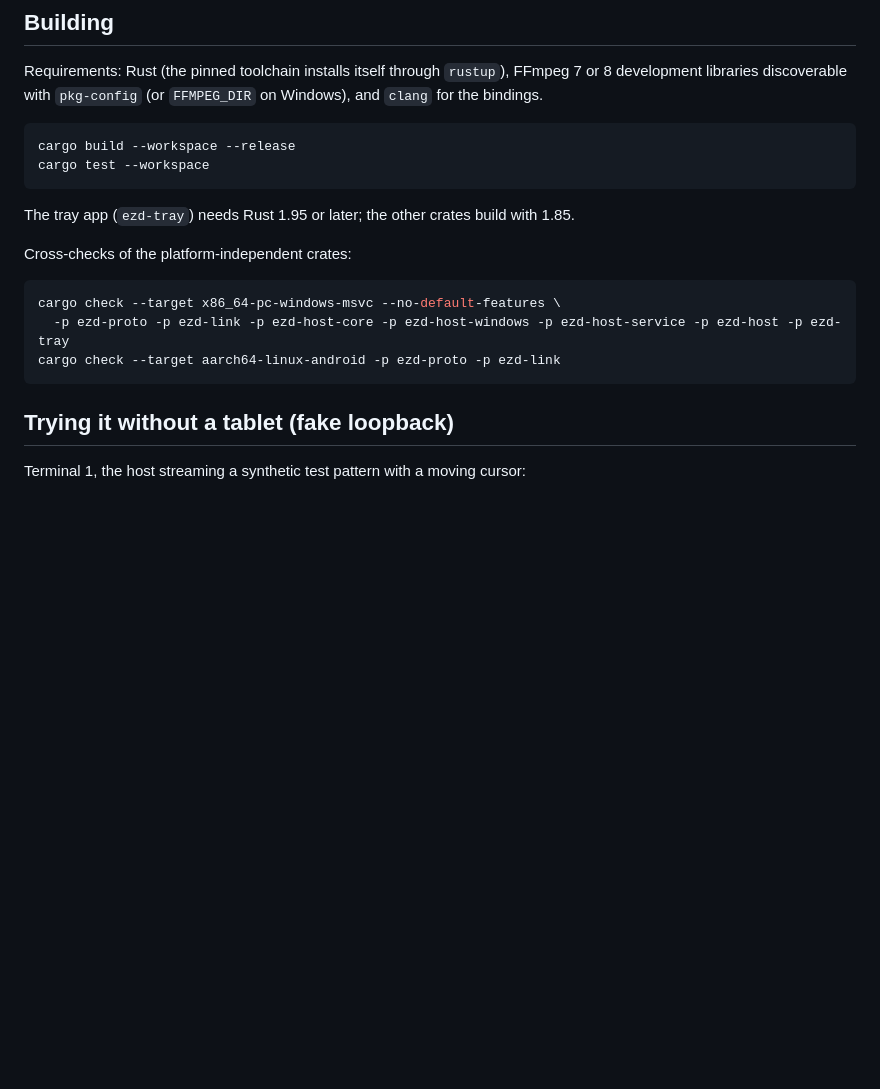
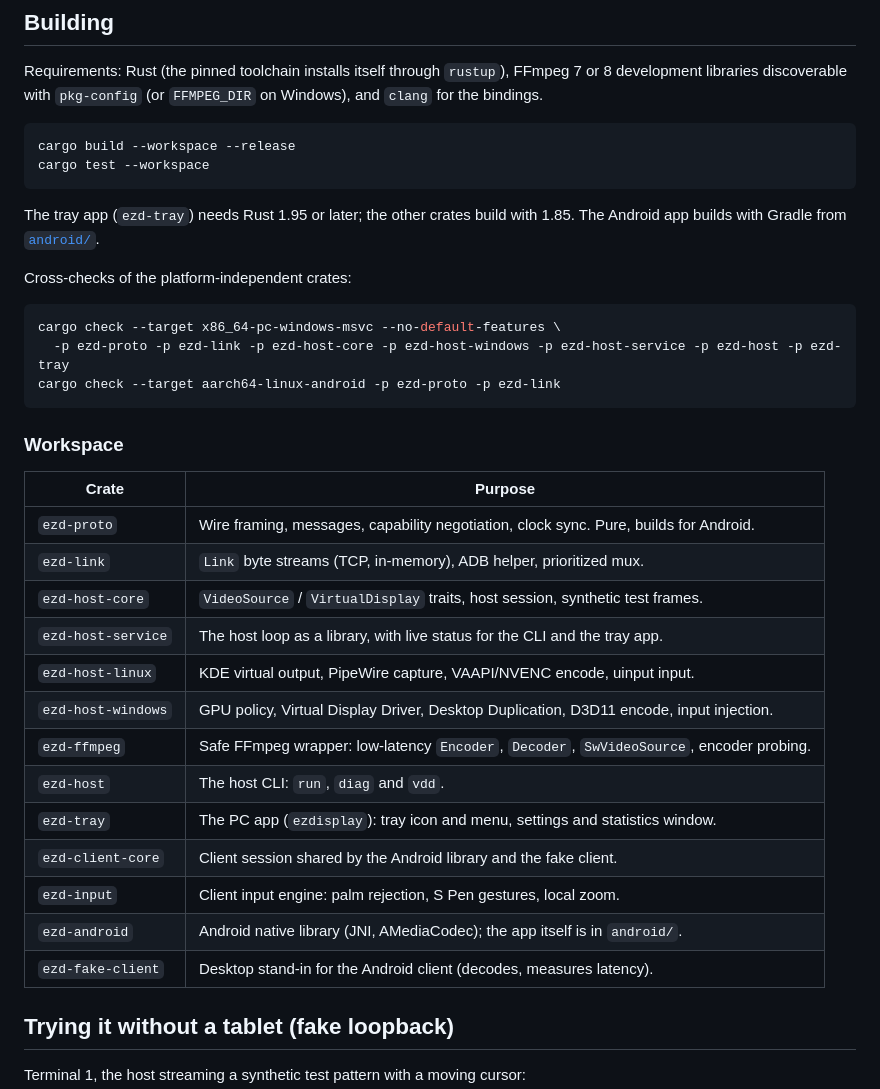
Before and after one commit to LibreStatic/ezdisplay, a Markdown page: README.md, the part around one of its changes. Rendered like a GitHub page; blank space fills up the shorter version.

````diff
--- a/README.md
+++ b/README.md
@@ -115,7 +186,8 @@ cargo build --workspace --release
 cargo test --workspace
 ```
 
-The tray app (`ezd-tray`) needs Rust 1.95 or later; the other crates build with 1.85.
+The tray app (`ezd-tray`) needs Rust 1.95 or later; the other crates build with 1.85. The Android
+app builds with Gradle from [`android/`](android/).
 
 Cross-checks of the platform-independent crates:
 
@@ -124,6 +196,24 @@ cargo check --target x86_64-pc-windows-msvc --no-default-features \
   -p ezd-proto -p ezd-link -p ezd-host-core -p ezd-host-windows -p ezd-host-service -p ezd-host -p ezd-tray
 cargo check --target aarch64-linux-android -p ezd-proto -p ezd-link
 ```
+
+### Workspace
+
+| Crate | Purpose |
+| --- | --- |
+| `ezd-proto` | Wire framing, messages, capability negotiation, clock sync. Pure, builds for Android. |
+| `ezd-link` | `Link` byte streams (TCP, in-memory), ADB helper, prioritized mux. |
+| `ezd-host-core` | `VideoSource` / `VirtualDisplay` traits, host session, synthetic test frames. |
+| `ezd-host-service` | The host loop as a library, with live status for the CLI and the tray app. |
+| `ezd-host-linux` | KDE virtual output, PipeWire capture, VAAPI/NVENC encode, uinput input. |
+| `ezd-host-windows` | GPU policy, Virtual Display Driver, Desktop Duplication, D3D11 encode, input injection. |
+| `ezd-ffmpeg` | Safe FFmpeg wrapper: low-latency `Encoder`, `Decoder`, `SwVideoSource`, encoder probing. |
+| `ezd-host` | The host CLI: `run`, `diag` and `vdd`. |
+| `ezd-tray` | The PC app (`ezdisplay`): tray icon and menu, settings and statistics window. |
+| `ezd-client-core` | Client session shared by the Android library and the fake client. |
+| `ezd-input` | Client input engine: palm rejection, S Pen gestures, local zoom. |
+| `ezd-android` | Android native library (JNI, AMediaCodec); the app itself is in `android/`. |
+| `ezd-fake-client` | Desktop stand-in for the Android client (decodes, measures latency). |
 
 ## Trying it without a tablet (fake loopback)
 
````
Also changed, not shown: other parts of README.md (+143 -43 lines).
